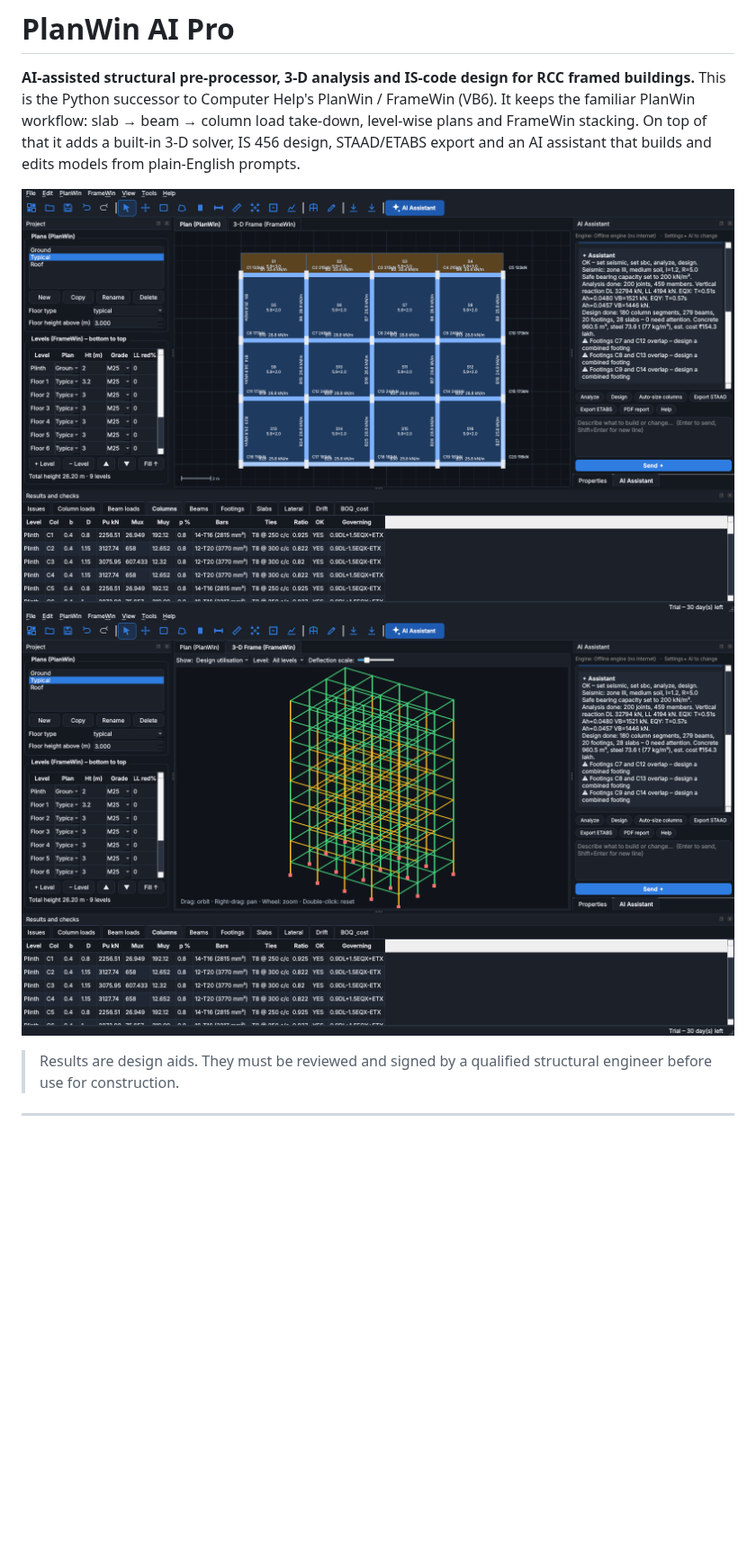
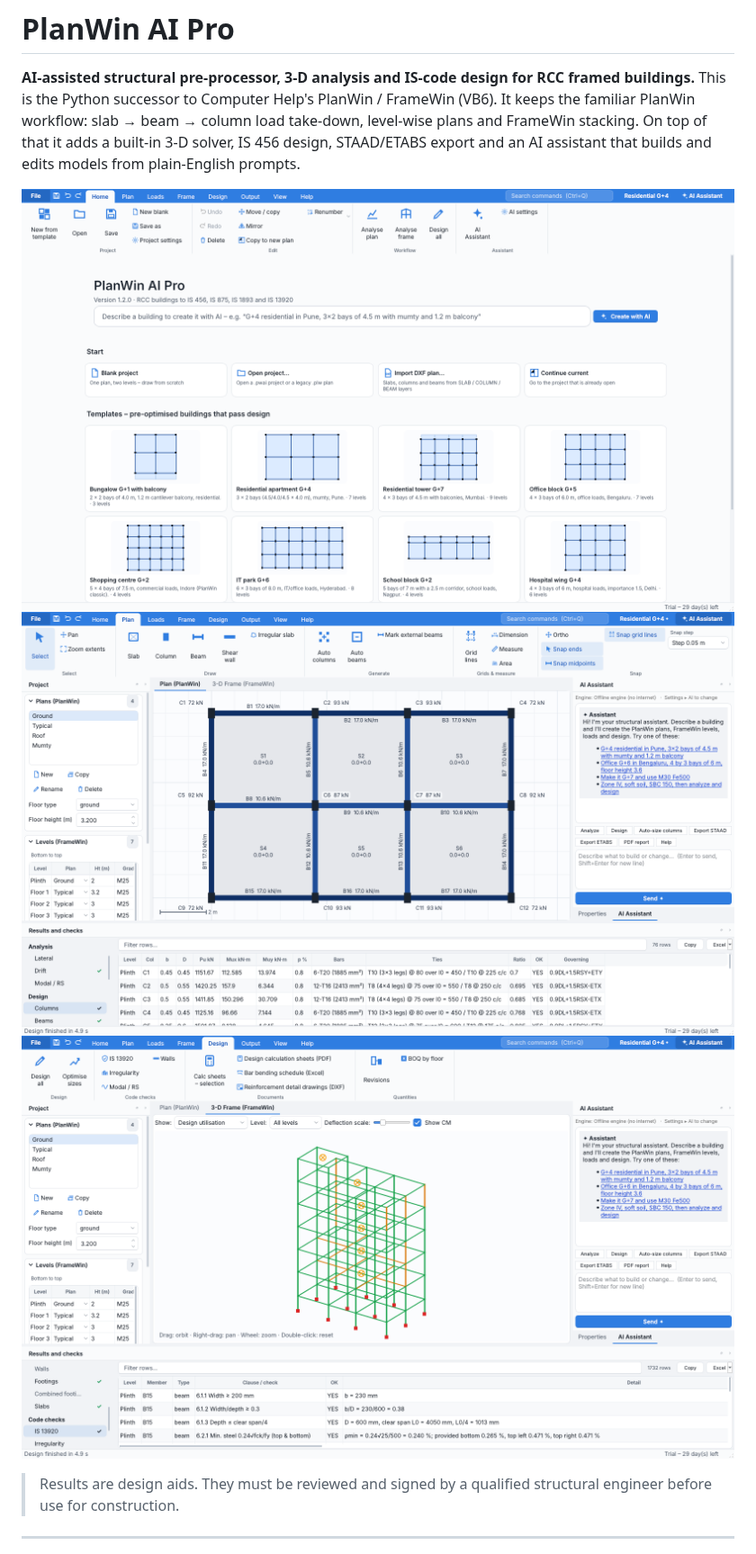
Before and after one commit to ComputerHelp-BIM/planwin-ai-pro, a Markdown page: README.md, the part around one of its changes. Shown at 90% size. Rendered like a GitHub page; pictures changed too: assets/screenshots/frame_3d_design.png, assets/screenshots/plan_and_ai.png, assets/screenshots/start_page.png (added); blank space fills up the shorter version.

```diff
--- a/README.md
+++ b/README.md
@@ -5,6 +5,7 @@ This is the Python successor to Computer Help's PlanWin / FrameWin (VB6). It kee
 slab → beam → column load take-down, level-wise plans and FrameWin stacking. On top of that it adds a built-in 3-D solver,
 IS 456 design, STAAD/ETABS export and an AI assistant that builds and edits models from plain-English prompts.
 
+![Start page with AI prompt, recent projects and templates](assets/screenshots/start_page.png)
 ![Plan editor with AI assistant](assets/screenshots/plan_and_ai.png)
 ![3-D frame coloured by design utilisation](assets/screenshots/frame_3d_design.png)
 
```
Also changed, not shown: other parts of README.md (+23 -9 lines), CHANGELOG.md (+38 -0 lines), assets/screenshots/dark_theme.png, 4 other files.
